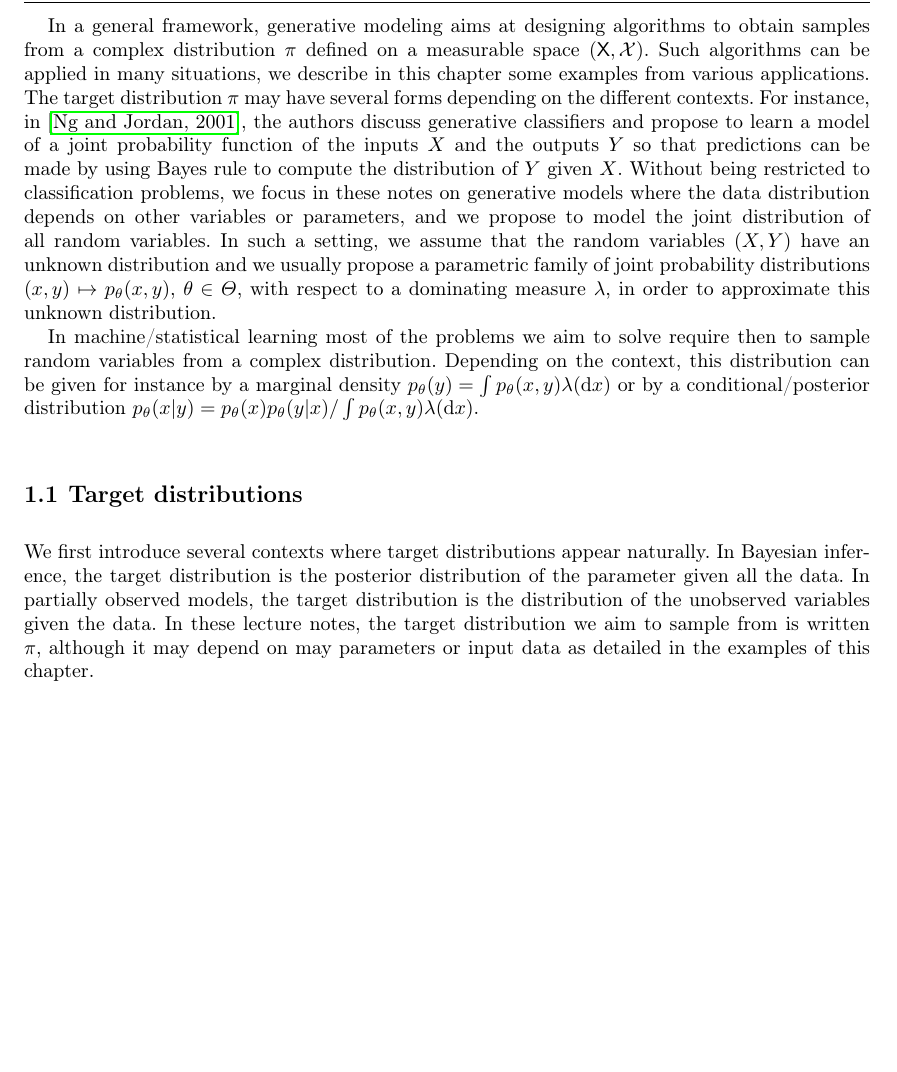
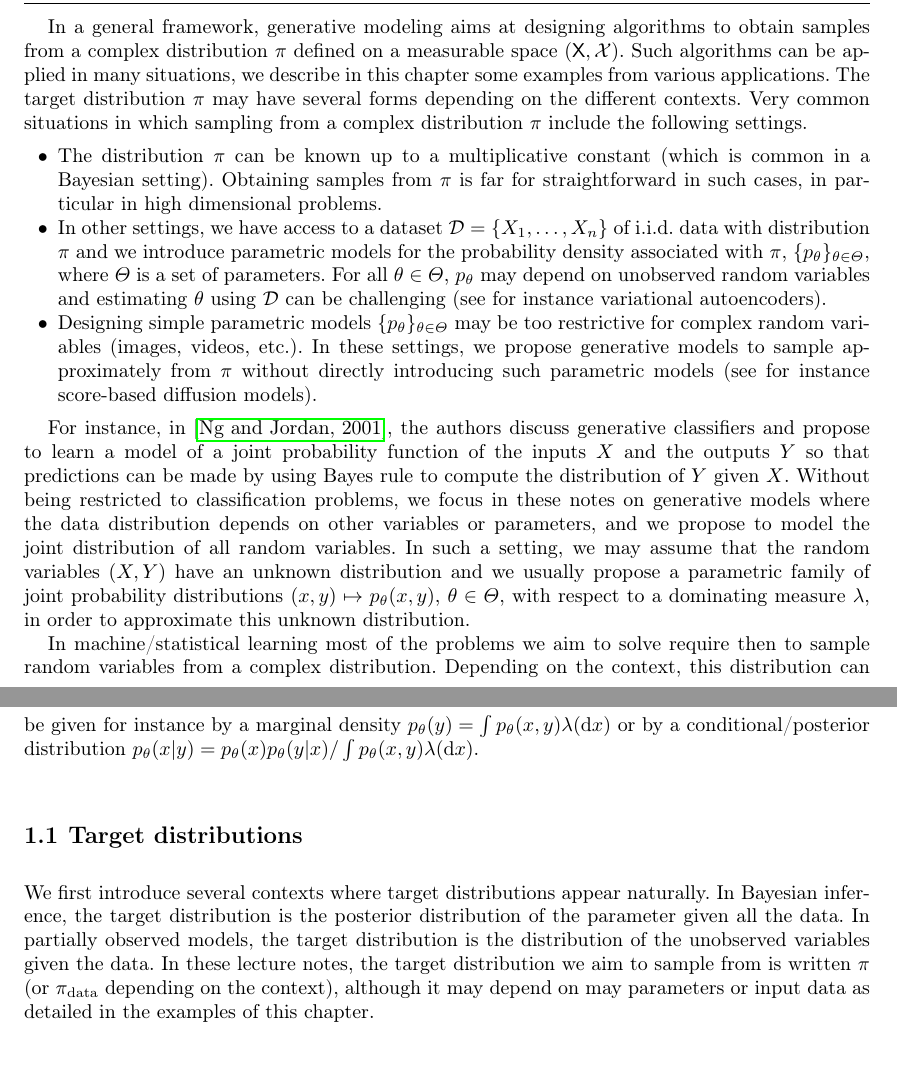
Before and after one commit to sylvainlc/22-M2_generative_models, a LaTeX thesis (Lecture/poly.tex): part of page 5 of 76 before the commit and two parts of pages 5 and 6 of 76 after it, the two joined at a grey line, cut so that both start at the same text, the shorter picture padded with empty space. Compiled offline with pdfLaTeX.

Commit message:
Updated intro

```diff
--- a/Lecture/poly.tex
+++ b/Lecture/poly.tex
@@ -336,8 +336,14 @@ The following properties are used many times in these lecture notes.
 
 \chapter{Target distributions and examples}
 \minitoc
-In a general framework, generative modeling aims at designing algorithms to obtain samples from a complex distribution $\pi$ defined on a measurable space $(\mathsf{X},\mathcal{X})$. Such algorithms can be applied in many situations, we describe in this chapter some examples from various applications. The target distribution $\pi$ may have several forms depending on the different contexts.
- For instance, in \cite{ng2001discriminative}, the authors discuss generative classifiers and propose to learn a model of a joint probability function of the inputs $X$ and the outputs $Y$ so that predictions can be made by using Bayes rule to compute the distribution of $Y$ given $X$. Without being restricted to classification problems, we focus in these notes on generative models where the data distribution depends on other variables or parameters, and we propose to model the joint distribution of all random variables. In such a setting, we assume that the random variables $(X,Y)$ have an unknown distribution and we usually propose a parametric family of joint probability distributions $(x,y)\mapsto p_\theta(x,y)$, $\theta\in\Theta$, with respect to a dominating measure $\lambda$, in order to approximate this unknown distribution.
+In a general framework, generative modeling aims at designing algorithms to obtain samples from a complex distribution $\pi$ defined on a measurable space $(\mathsf{X},\mathcal{X})$. Such algorithms can be applied in many situations, we describe in this chapter some examples from various applications. The target distribution $\pi$ may have several forms depending on the different contexts. Very common situations in which sampling from a complex distribution $\pi$ include the following settings.
+\begin{itemize}
+\item The distribution $\pi$ can be known up to a multiplicative constant (which is common in a Bayesian setting).  Obtaining samples from $\pi$ is far for straightforward in such cases, in particular in high dimensional problems.
+\item In other settings, we have access to a dataset $\mathcal{D} = \{X_1,\ldots,X_n\}$ of i.i.d. data with distribution $\pi$ and we introduce parametric models for the probability density associated with $\pi$, $\{p_\theta\}_{\theta\in\Theta}$, where $\Theta$ is a set of parameters. For all $\theta\in\Theta$, $p_\theta$ may depend on unobserved random variables and estimating $\theta$ using  $\mathcal{D}$ can be challenging (see for instance variational autoencoders).
+\item Designing simple parametric models $\{p_\theta\}_{\theta\in\Theta}$ may be too restrictive for complex random variables (images, videos, etc.). In these settings, we propose generative models to sample approximately from $\pi$ without directly introducing such parametric models (see for instance score-based diffusion models).
+\end{itemize}
+
+ For instance, in \cite{ng2001discriminative}, the authors discuss generative classifiers and propose to learn a model of a joint probability function of the inputs $X$ and the outputs $Y$ so that predictions can be made by using Bayes rule to compute the distribution of $Y$ given $X$. Without being restricted to classification problems, we focus in these notes on generative models where the data distribution depends on other variables or parameters, and we propose to model the joint distribution of all random variables. In such a setting, we may assume that the random variables $(X,Y)$ have an unknown distribution and we usually propose a parametric family of joint probability distributions $(x,y)\mapsto p_\theta(x,y)$, $\theta\in\Theta$, with respect to a dominating measure $\lambda$, in order to approximate this unknown distribution.
 
 In machine/statistical learning most of the problems we aim to solve require then to sample random variables from a complex distribution. Depending on the context, this distribution can be given for instance by a marginal density $p_\theta(y) = \int p_\theta(x,y) \lambda(\rmd x)$ or by a conditional/posterior distribution $p_\theta(x|y) = p_\theta(x)p_\theta(y|x)/\int p_\theta(x,y) \lambda(\rmd x)$.
 
@@ -345,7 +351,7 @@ In machine/statistical learning most of the problems we aim to solve require the
 
 
 \section{Target distributions}
-We first introduce several contexts where target distributions appear naturally. In Bayesian inference, the target distribution is the posterior distribution of the parameter given all the data. In partially observed models, the target distribution is the distribution of the unobserved variables given the data. In these lecture notes, the target distribution we aim to sample from is written $\pi$, although it may depend on may parameters or input data as detailed in the examples of this chapter.
+We first introduce several contexts where target distributions appear naturally. In Bayesian inference, the target distribution is the posterior distribution of the parameter given all the data. In partially observed models, the target distribution is the distribution of the unobserved variables given the data. In these lecture notes, the target distribution we aim to sample from is written $\pi$ (or $\pi_{\mathrm{data}}$ depending on the context), although it may depend on may parameters or input data as detailed in the examples of this chapter.
 
 \subsection{Bayesian inference}
 \index{bayeasian inference}
```
Also changed, not shown: Lecture/poly.pdf.
